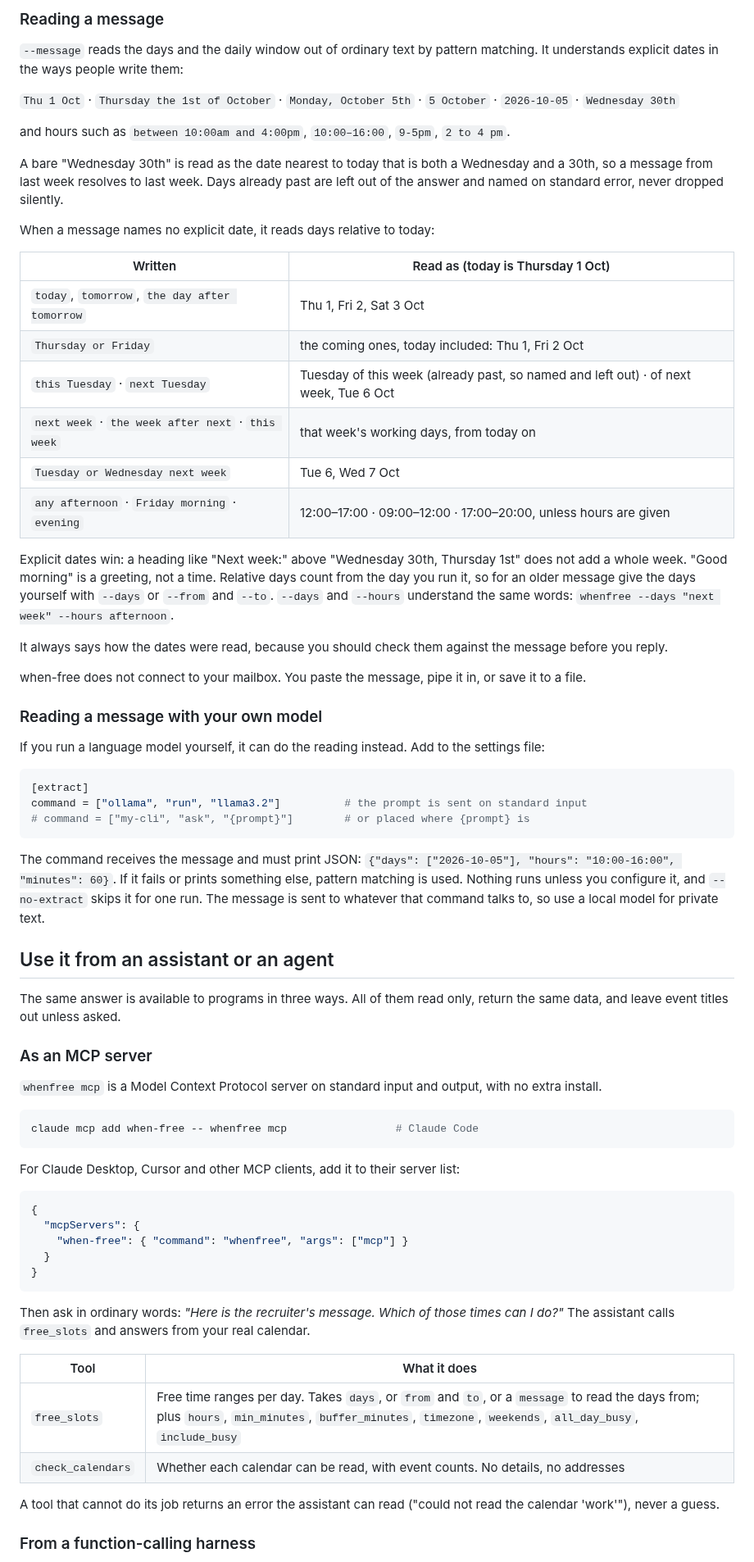
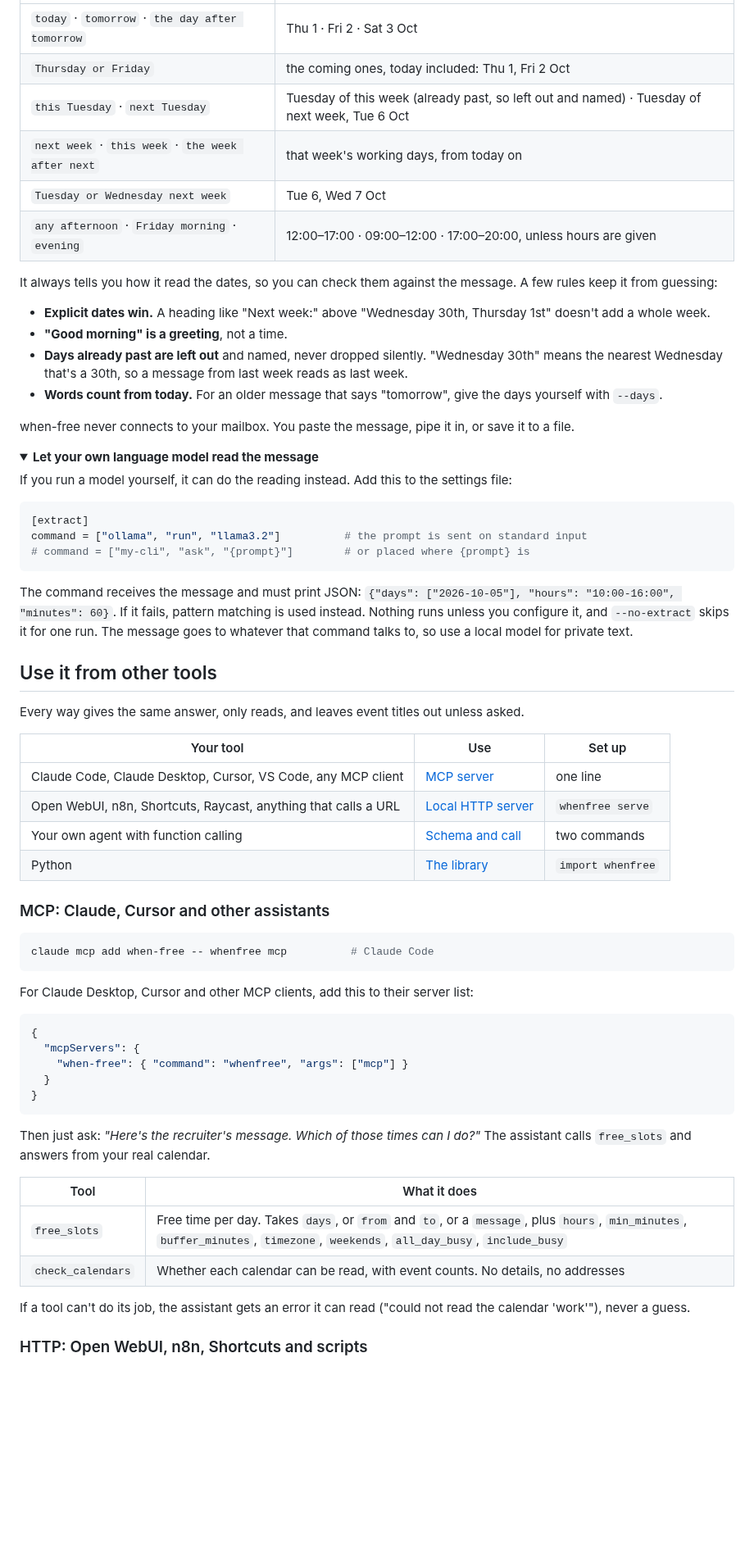
Before and after one commit to YauhenBichel/when-free, a Markdown page: README.md, the part around one of its changes. Shown at 82% size. Rendered like a GitHub page; folded sections open; blank space fills up the shorter version.

````diff
--- a/README.md
+++ b/README.md
@@ -121,33 +120,23 @@ whenfree --calendar ~/Downloads/calendar.ics          # one calendar, without a
-### Reading a message
-
-`--message` reads the days and the daily window out of ordinary text by pattern matching. It understands explicit dates in the ways people write them:
-
-`Thu 1 Oct` · `Thursday the 1st of October` · `Monday, October 5th` · `5 October` · `2026-10-05` · `Wednesday 30th`
-
-and hours such as `between 10:00am and 4:00pm`, `10:00–16:00`, `9-5pm`, `2 to 4 pm`.
-
-A bare "Wednesday 30th" is read as the date nearest to today that is both a Wednesday and a 30th, so a message from last week resolves to last week. Days already past are left out of the answer and named on standard error, never dropped silently.
-
-When a message names no explicit date, it reads days relative to today:
-
-| Written | Read as (today is Thursday 1 Oct) |
-|---|---|
-| `today`, `tomorrow`, `the day after tomorrow` | Thu 1, Fri 2, Sat 3 Oct |
+| `today` · `tomorrow` · `the day after tomorrow` | Thu 1 · Fri 2 · Sat 3 Oct |
 | `Thursday or Friday` | the coming ones, today included: Thu 1, Fri 2 Oct |
-| `this Tuesday` · `next Tuesday` | Tuesday of this week (already past, so named and left out) · of next week, Tue 6 Oct |
-| `next week` · `the week after next` · `this week` | that week's working days, from today on |
+| `this Tuesday` · `next Tuesday` | Tuesday of this week (already past, so left out and named) · Tuesday of next week, Tue 6 Oct |
+| `next week` · `this week` · `the week after next` | that week's working days, from today on |
 | `Tuesday or Wednesday next week` | Tue 6, Wed 7 Oct |
 | `any afternoon` · `Friday morning` · `evening` | 12:00–17:00 · 09:00–12:00 · 17:00–20:00, unless hours are given |
 
-Explicit dates win: a heading like "Next week:" above "Wednesday 30th, Thursday 1st" does not add a whole week. "Good morning" is a greeting, not a time. Relative days count from the day you run it, so for an older message give the days yourself with `--days` or `--from` and `--to`. `--days` and `--hours` understand the same words: `whenfree --days "next week" --hours afternoon`.
+It always tells you how it read the dates, so you can check them against the message. A few rules keep it from guessing:
 
-It always says how the dates were read, because you should check them against the message before you reply.
+- **Explicit dates win.** A heading like "Next week:" above "Wednesday 30th, Thursday 1st" doesn't add a whole week.
+- **"Good morning" is a greeting**, not a time.
+- **Days already past are left out** and named, never dropped silently. "Wednesday 30th" means the nearest Wednesday that's a 30th, so a message from last week reads as last week.
+- **Words count from today.** For an older message that says "tomorrow", give the days yourself with `--days`.
 
-when-free does not connect to your mailbox. You paste the message, pipe it in, or save it to a file.
+when-free never connects to your mailbox. You paste the message, pipe it in, or save it to a file.
 
-### Reading a message with your own model
+<details>
+<summary><b>Let your own language model read the message</b></summary>
 
-If you run a language model yourself, it can do the reading instead. Add to the settings file:
+If you run a model yourself, it can do the reading instead. Add this to the settings file:
 
 ```toml
 [extract]
@@ -155,21 +144,27 @@ command = ["ollama", "run", "llama3.2"]          # the prompt is sent on standar
 # command = ["my-cli", "ask", "{prompt}"]        # or placed where {prompt} is
 ```
 
-The command receives the message and must print JSON: `{"days": ["2026-10-05"], "hours": "10:00-16:00", "minutes": 60}`. If it fails or prints something else, pattern matching is used. Nothing runs unless you configure it, and `--no-extract` skips it for one run. The message is sent to whatever that command talks to, so use a local model for private text.
+The command receives the message and must print JSON: `{"days": ["2026-10-05"], "hours": "10:00-16:00", "minutes": 60}`. If it fails, pattern matching is used instead. Nothing runs unless you configure it, and `--no-extract` skips it for one run. The message goes to whatever that command talks to, so use a local model for private text.
+</details>
 
-## Use it from an assistant or an agent
+## Use it from other tools
 
-The same answer is available to programs in three ways. All of them read only, return the same data, and leave event titles out unless asked.
+Every way gives the same answer, only reads, and leaves event titles out unless asked.
 
-### As an MCP server
+| Your tool | Use | Set up |
+|---|---|---|
+| Claude Code, Claude Desktop, Cursor, VS Code, any MCP client | [MCP server](#mcp-claude-cursor-and-other-assistants) | one line |
+| Open WebUI, n8n, Shortcuts, Raycast, anything that calls a URL | [Local HTTP server](#http-open-webui-n8n-shortcuts-and-scripts) | `whenfree serve` |
+| Your own agent with function calling | [Schema and call](#function-calling-harnesses) | two commands |
+| Python | [The library](#python) | `import whenfree` |
 
-`whenfree mcp` is a Model Context Protocol server on standard input and output, with no extra install.
+### MCP: Claude, Cursor and other assistants
 
 ```bash
-claude mcp add when-free -- whenfree mcp                 # Claude Code
+claude mcp add when-free -- whenfree mcp          # Claude Code
 ```
 
-For Claude Desktop, Cursor and other MCP clients, add it to their server list:
+For Claude Desktop, Cursor and other MCP clients, add this to their server list:
 
 ```json
 {
@@ -179,14 +174,14 @@ For Claude Desktop, Cursor and other MCP clients, add it to their server list:
 }
 ```
 
-Then ask in ordinary words: *"Here is the recruiter's message. Which of those times can I do?"* The assistant calls `free_slots` and answers from your real calendar.
+Then just ask: *"Here's the recruiter's message. Which of those times can I do?"* The assistant calls `free_slots` and answers from your real calendar.
 
 | Tool | What it does |
 |---|---|
-| `free_slots` | Free time ranges per day. Takes `days`, or `from` and `to`, or a `message` to read the days from; plus `hours`, `min_minutes`, `buffer_minutes`, `timezone`, `weekends`, `all_day_busy`, `include_busy` |
+| `free_slots` | Free time per day. Takes `days`, or `from` and `to`, or a `message`, plus `hours`, `min_minutes`, `buffer_minutes`, `timezone`, `weekends`, `all_day_busy`, `include_busy` |
 | `check_calendars` | Whether each calendar can be read, with event counts. No details, no addresses |
 
-A tool that cannot do its job returns an error the assistant can read ("could not read the calendar 'work'"), never a guess.
+If a tool can't do its job, the assistant gets an error it can read ("could not read the calendar 'work'"), never a guess.
 
-### From a function-calling harness
+### HTTP: Open WebUI, n8n, Shortcuts and scripts
 
````
Also changed, not shown: other parts of README.md (+173 -132 lines), CHANGELOG.md (+4 -0 lines), docs/demo.gif (added), 3 other files.
